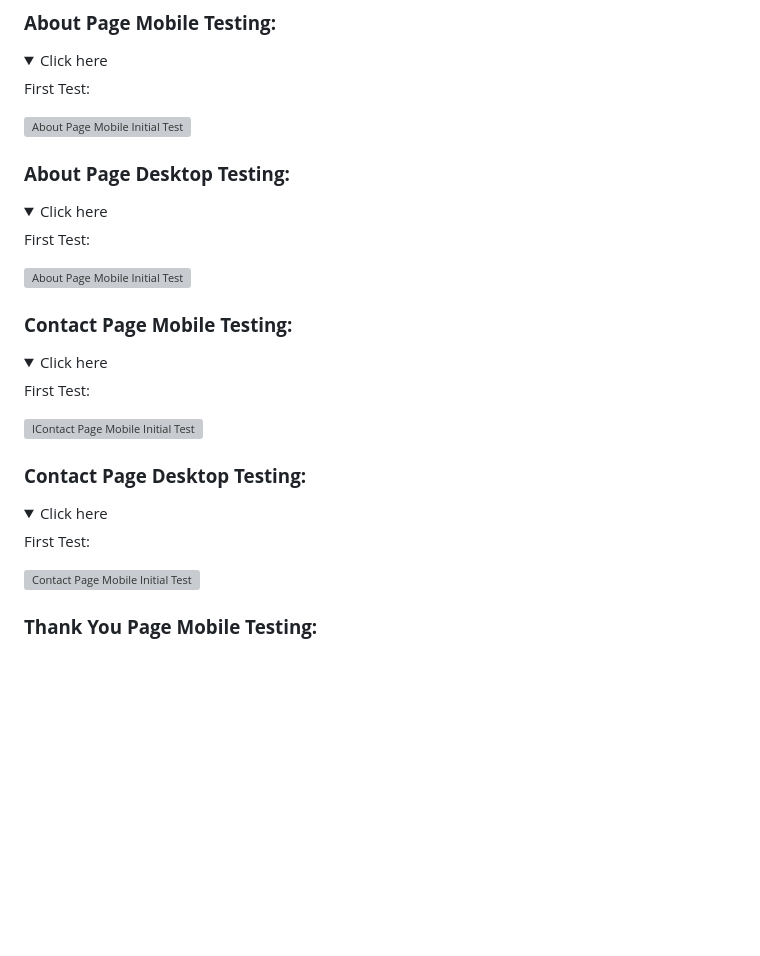
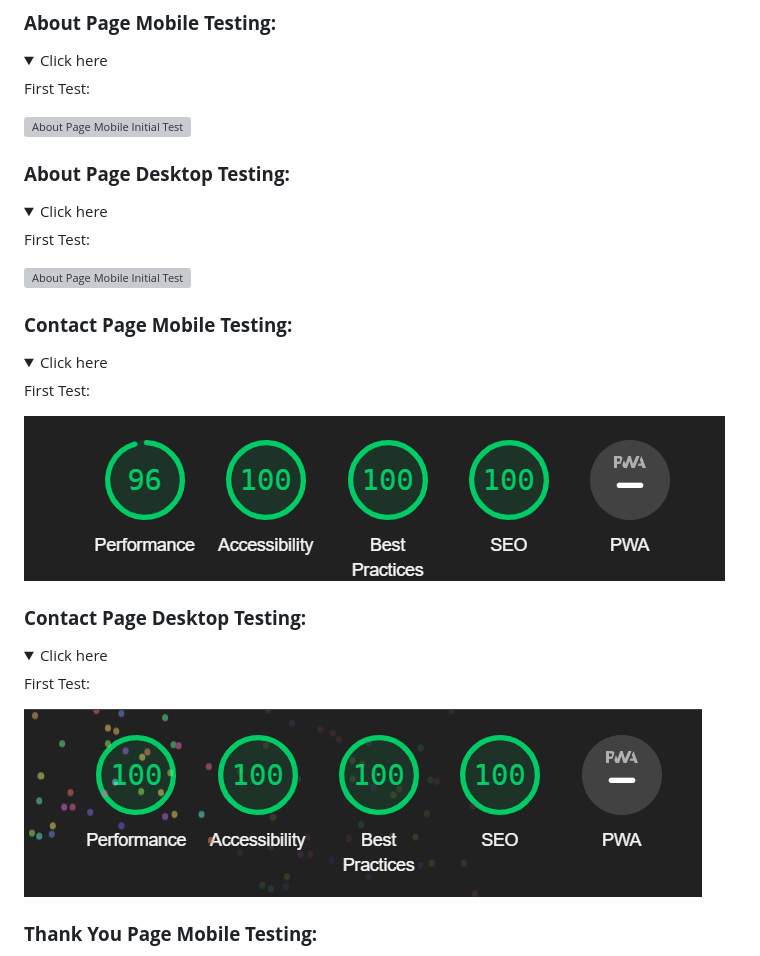
Before and after one commit to abz2489/woofing-walks, a Markdown page: README.md, the part around one of its changes. Drawn GitHub-style; folded sections open; blank space fills up the shorter version; grey boxes are pictures that could not be loaded.

```diff
--- a/README.md
+++ b/README.md
@@ -271,7 +299,7 @@ First Test:
 
 First Test:
 
-![IContact Page Mobile Initial Test](docs/supp-images/index-lighthouse-desktop-first-test.webp)
+![IContact Page Mobile Initial Test](docs/testing/Lighthouse/contact-lighthouse-mobile-first-test.png)
 
 </details>
 
@@ -280,7 +308,7 @@ First Test:
 
 First Test:
 
-![Contact Page Mobile Initial Test](docs/supp-images/index-lighthouse-desktop-first-test.webp)
+![Contact Page Mobile Initial Test](docs/testing/Lighthouse/contact-lighthouse-desktop-first-test.png)
 
 </details>
 
```
Also changed, not shown: other parts of README.md (+55 -6 lines).
